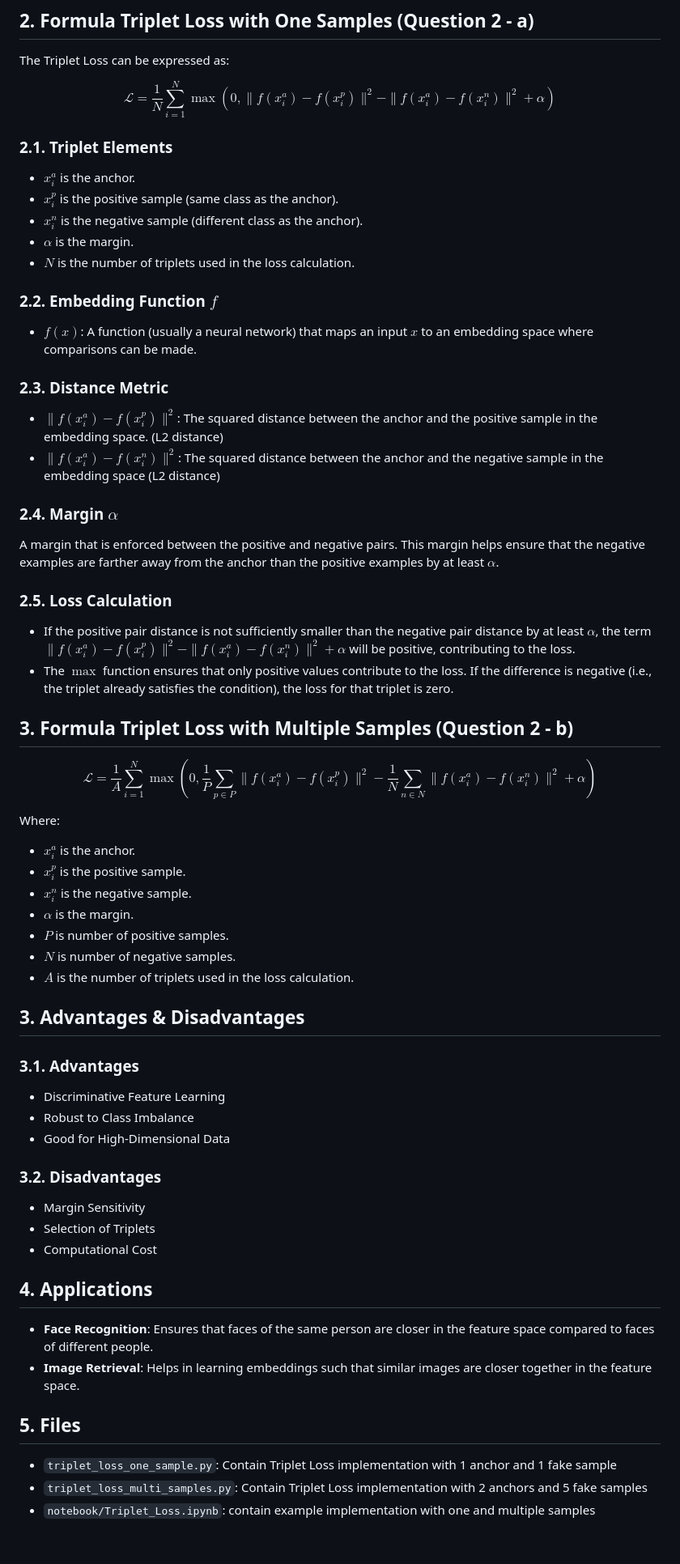
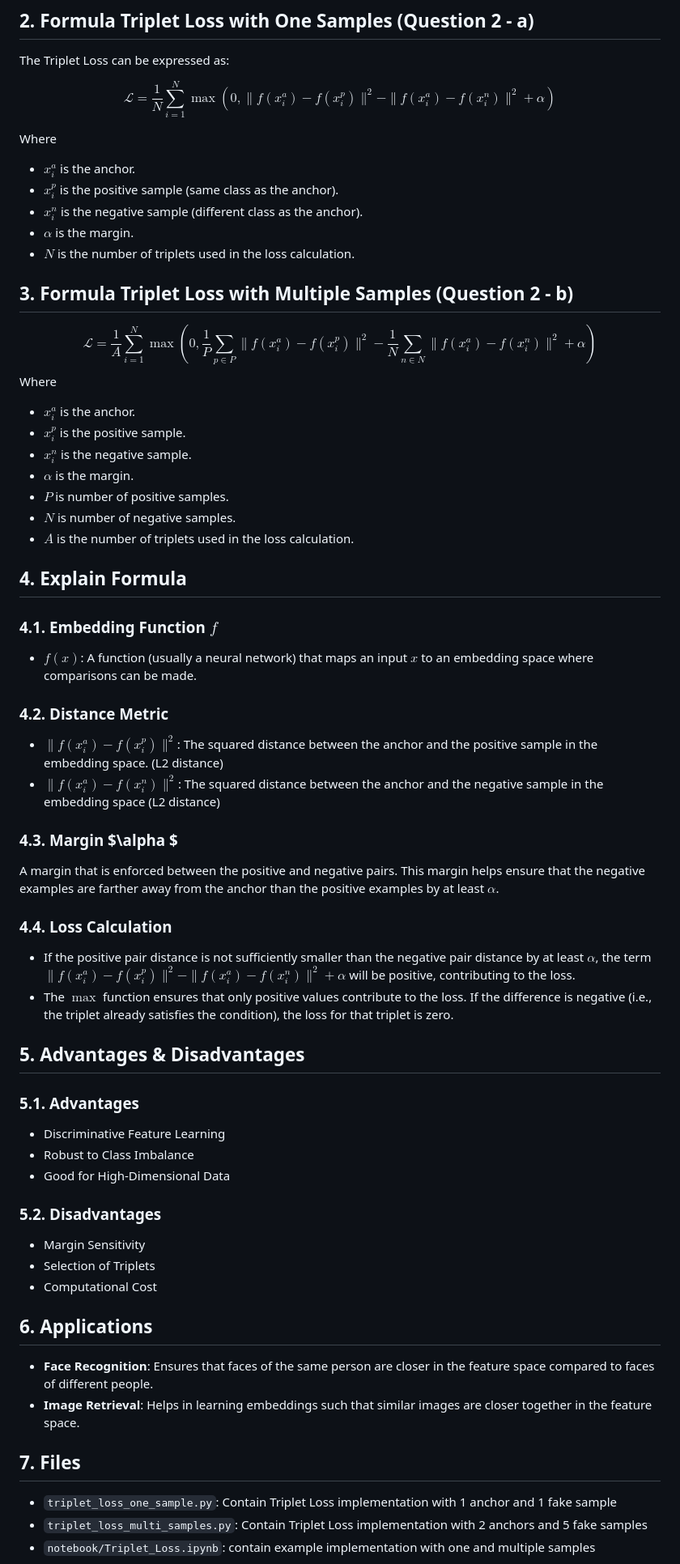
Before and after one commit to nvsthinh/Interview_QAI, a Markdown page: Question_2/README.md, the part around the change. Shown at 81% size. Rendered like a GitHub page; blank space fills up the shorter version.

Commit message:
Update README Q2

```diff
--- a/Question_2/README.md
+++ b/Question_2/README.md
@@ -6,27 +6,17 @@ The Triplet Loss can be expressed as:
 
 $$\mathcal{L} = \frac{1}{N} \sum_{i=1}^{N} \max\left(0, \|f(x_i^a) - f(x_i^p)\|^2 - \|f(x_i^a) - f(x_i^n)\|^2 + \alpha\right)$$
 
-### 2.1. Triplet Elements
+Where
 - $x_i^a$ is the anchor.
 - $x_i^p$ is the positive sample (same class as the anchor).
 - $x_i^n$ is the negative sample (different class as the anchor).
 - $α$ is the margin.
 - $N$ is the number of triplets used in the loss calculation.
-### 2.2. Embedding Function $f$
-- $f(x)$: A function (usually a neural network) that maps an input $x$ to an embedding space where comparisons can be made.
-### 2.3. Distance Metric
-- $\|f(x_i^a) - f(x_i^p)\|^2$: The squared distance between the anchor and the positive sample in the embedding space. (L2 distance)
-- $\|f(x_i^a) - f(x_i^n)\|^2$: The squared distance between the anchor and the negative sample in the embedding space (L2 distance)
-### 2.4. Margin $\alpha$
-A margin that is enforced between the positive and negative pairs. This margin helps ensure that the negative examples are farther away from the anchor than the positive examples by at least $\alpha$.
-### 2.5. Loss Calculation
-- If the positive pair distance is not sufficiently smaller than the negative pair distance by at least $\alpha$, the term $\|f(x_i^a) - f(x_i^p)\|^2 - \|f(x_i^a) - f(x_i^n)\|^2 + \alpha$ will be positive, contributing to the loss.
-- The $\max$ function ensures that only positive values contribute to the loss. If the difference is negative (i.e., the triplet already satisfies the condition), the loss for that triplet is zero.
+
 
 ## 3. Formula Triplet Loss with Multiple Samples (Question 2 - b)
 $$\mathcal{L} = \frac{1}{A} \sum_{i=1}^{N} \max\left(0, \frac{1}{P} \sum_{p\in P}\|f(x_i^a) - f(x_i^p)\|^2 - \frac{1}{N}\sum_{n\in N} \|f(x_i^a) - f(x_i^n)\|^2 + \alpha\right)$$
-
-Where:
+Where
 - $x_i^a$ is the anchor.
 - $x_i^p$ is the positive sample.
 - $x_i^n$ is the negative sample.
@@ -35,21 +25,32 @@ Where:
 - $N$ is number of negative samples.
 - $A$ is the number of triplets used in the loss calculation.
 
-## 3. Advantages & Disadvantages
-### 3.1. Advantages
+## 4. Explain Formula
+### 4.1. Embedding Function $f$
+- $f(x)$: A function (usually a neural network) that maps an input $x$ to an embedding space where comparisons can be made.
+### 4.2. Distance Metric
+- $\|f(x_i^a) - f(x_i^p)\|^2$: The squared distance between the anchor and the positive sample in the embedding space. (L2 distance)
+- $\|f(x_i^a) - f(x_i^n)\|^2$: The squared distance between the anchor and the negative sample in the embedding space (L2 distance)
+### 4.3. Margin $\alpha $
+A margin that is enforced between the positive and negative pairs. This margin helps ensure that the negative examples are farther away from the anchor than the positive examples by at least $\alpha$.
+### 4.4. Loss Calculation
+- If the positive pair distance is not sufficiently smaller than the negative pair distance by at least $\alpha$, the term $\|f(x_i^a) - f(x_i^p)\|^2 - \|f(x_i^a) - f(x_i^n)\|^2 + \alpha$ will be positive, contributing to the loss.
+- The $\max$ function ensures that only positive values contribute to the loss. If the difference is negative (i.e., the triplet already satisfies the condition), the loss for that triplet is zero.
+## 5. Advantages & Disadvantages
+### 5.1. Advantages
 - Discriminative Feature Learning
 - Robust to Class Imbalance
 - Good for High-Dimensional Data
 
-### 3.2. Disadvantages
+### 5.2. Disadvantages
 - Margin Sensitivity
 - Selection of Triplets
 - Computational Cost
-## 4. Applications
+## 6. Applications
 - **Face Recognition**: Ensures that faces of the same person are closer in the feature space compared to faces of different people.
 - **Image Retrieval**: Helps in learning embeddings such that similar images are closer together in the feature space.
 
-## 5. Files
+## 7. Files
 - `triplet_loss_one_sample.py`: Contain Triplet Loss implementation with 1 anchor and 1 fake sample
 - `triplet_loss_multi_samples.py`: Contain Triplet Loss implementation with 2 anchors and 5 fake samples
 - `notebook/Triplet_Loss.ipynb`: contain example implementation with one and multiple samples
```
